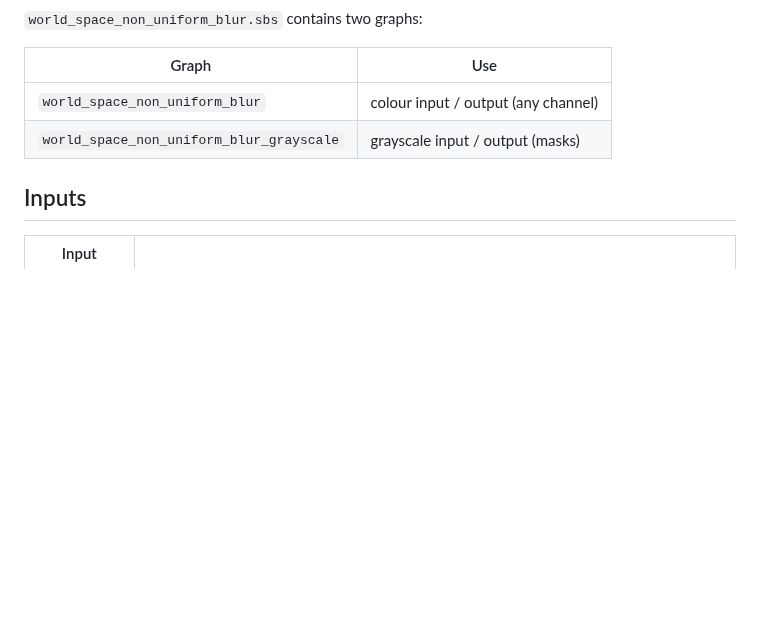
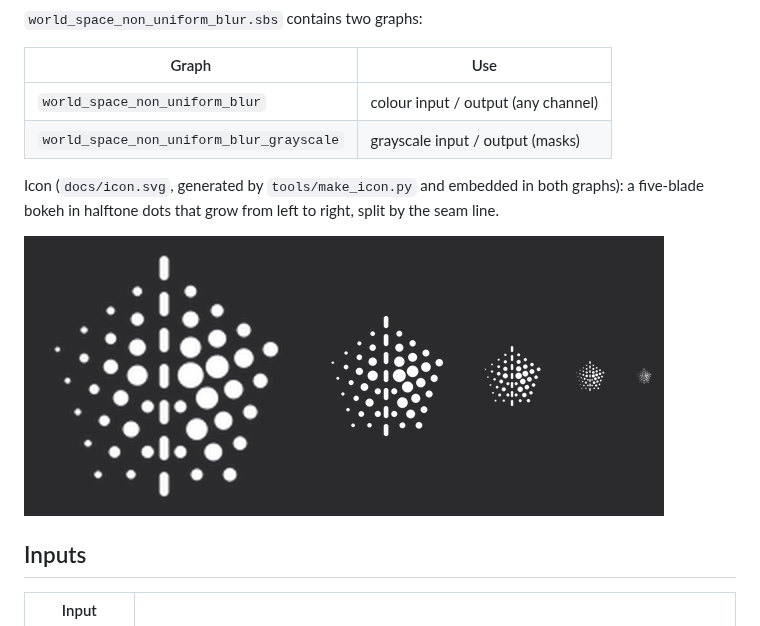
Before and after one commit to Sublimerage/SD_World_Space_Non_Uniform_Blur, a Markdown page: README.md, the part around the change. GitHub-like rendering; pictures changed too: docs/icon_preview.png (added); blank space fills up the shorter version.

```diff
--- a/README.md
+++ b/README.md
@@ -11,6 +11,10 @@ It is built the same way as *World Space Mask Blur*.
 |---|---|
 | `world_space_non_uniform_blur` | colour input / output (any channel) |
 | `world_space_non_uniform_blur_grayscale` | grayscale input / output (masks) |
+
+Icon (`docs/icon.svg`, generated by `tools/make_icon.py` and embedded in both graphs): a five-blade bokeh in halftone dots that grow from left to right, split by the seam line.
+
+![icon](docs/icon_preview.png)
 
 ## Inputs
 
```
Also changed, not shown: docs/icon.png (added), 4 other files.
